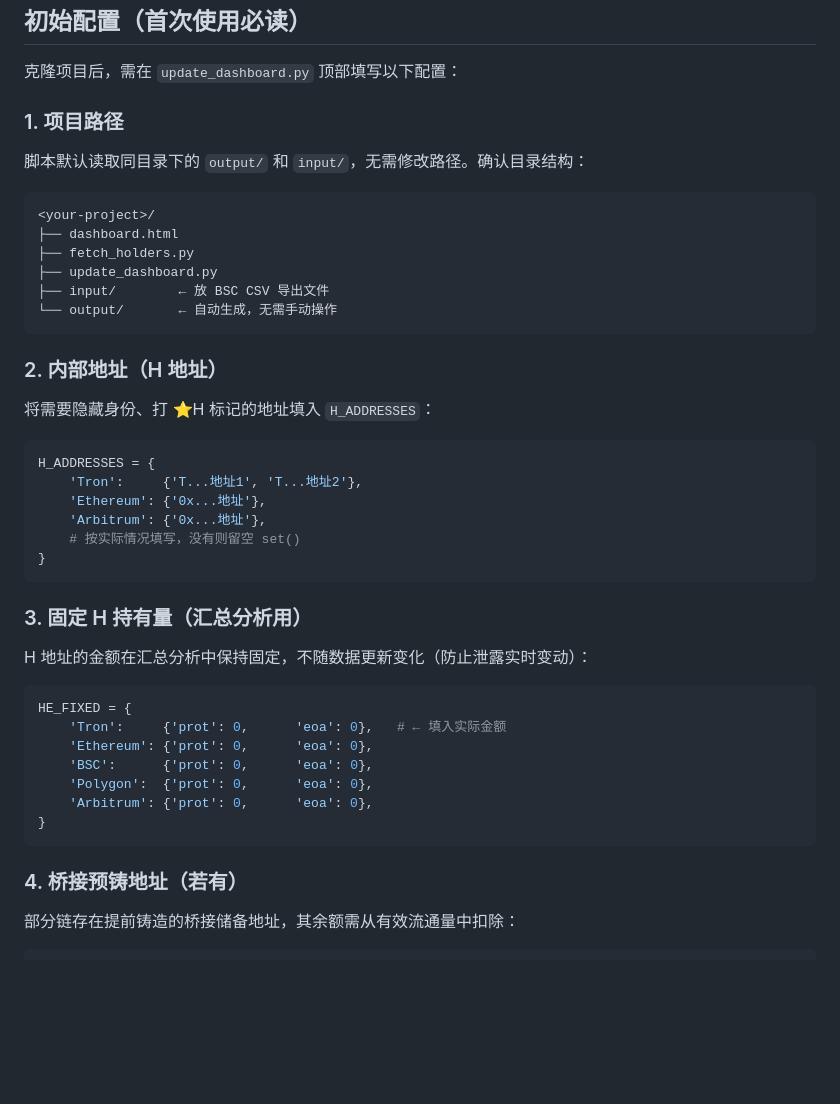
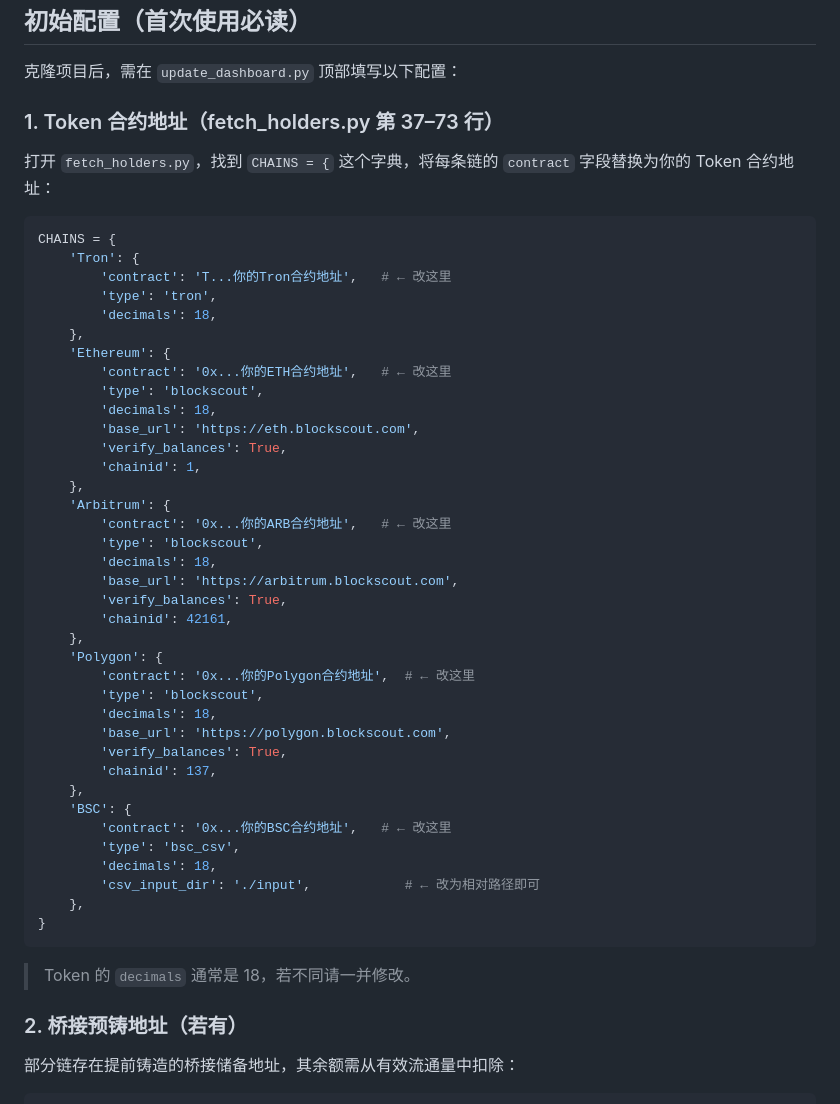
Before and after one commit to blackeyhou-stack/USDD-OLD, a Markdown page: skills/usddold-analysis/SKILL.md, the part around the change. GitHub-like rendering; blank space fills up the shorter version.

Commit message:
docs: point to exact contract config location, remove H address sections
Co-Authored-By: Claude Sonnet 4.6 <noreply@anthropic.com>

````diff
--- a/skills/usddold-analysis/SKILL.md
+++ b/skills/usddold-analysis/SKILL.md
@@ -22,41 +22,53 @@ description: >
 
 克隆项目后，需在 `update_dashboard.py` 顶部填写以下配置：
 
-### 1. 项目路径
-脚本默认读取同目录下的 `output/` 和 `input/`，无需修改路径。确认目录结构：
-```
-<your-project>/
-├── dashboard.html
-├── fetch_holders.py
-├── update_dashboard.py
-├── input/        ← 放 BSC CSV 导出文件
-└── output/       ← 自动生成，无需手动操作
-```
+### 1. Token 合约地址（fetch_holders.py 第 37–73 行）
 
-### 2. 内部地址（H 地址）
-将需要隐藏身份、打 ⭐H 标记的地址填入 `H_ADDRESSES`：
+打开 `fetch_holders.py`，找到 `CHAINS = {` 这个字典，将每条链的 `contract` 字段替换为你的 Token 合约地址：
+
 ```python
-H_ADDRESSES = {
-    'Tron':     {'T...地址1', 'T...地址2'},
-    'Ethereum': {'0x...地址'},
-    'Arbitrum': {'0x...地址'},
-    # 按实际情况填写，没有则留空 set()
+CHAINS = {
+    'Tron': {
+        'contract': 'T...你的Tron合约地址',   # ← 改这里
+        'type': 'tron',
+        'decimals': 18,
+    },
+    'Ethereum': {
+        'contract': '0x...你的ETH合约地址',   # ← 改这里
+        'type': 'blockscout',
+        'decimals': 18,
+        'base_url': 'https://eth.blockscout.com',
+        'verify_balances': True,
+        'chainid': 1,
+    },
+    'Arbitrum': {
+        'contract': '0x...你的ARB合约地址',   # ← 改这里
+        'type': 'blockscout',
+        'decimals': 18,
+        'base_url': 'https://arbitrum.blockscout.com',
+        'verify_balances': True,
+        'chainid': 42161,
+    },
+    'Polygon': {
+        'contract': '0x...你的Polygon合约地址',  # ← 改这里
+        'type': 'blockscout',
+        'decimals': 18,
+        'base_url': 'https://polygon.blockscout.com',
+        'verify_balances': True,
+        'chainid': 137,
+    },
+    'BSC': {
+        'contract': '0x...你的BSC合约地址',   # ← 改这里
+        'type': 'bsc_csv',
+        'decimals': 18,
+        'csv_input_dir': './input',            # ← 改为相对路径即可
+    },
 }
 ```
 
-### 3. 固定 H 持有量（汇总分析用）
-H 地址的金额在汇总分析中保持固定，不随数据更新变化（防止泄露实时变动）：
-```python
-HE_FIXED = {
-    'Tron':     {'prot': 0,      'eoa': 0},   # ← 填入实际金额
-    'Ethereum': {'prot': 0,      'eoa': 0},
-    'BSC':      {'prot': 0,      'eoa': 0},
-    'Polygon':  {'prot': 0,      'eoa': 0},
-    'Arbitrum': {'prot': 0,      'eoa': 0},
-}
-```
+> Token 的 `decimals` 通常是 18，若不同请一并修改。
 
-### 4. 桥接预铸地址（若有）
+### 2. 桥接预铸地址（若有）
 部分链存在提前铸造的桥接储备地址，其余额需从有效流通量中扣除：
 ```python
 BRIDGE_PREMINT = {
````
